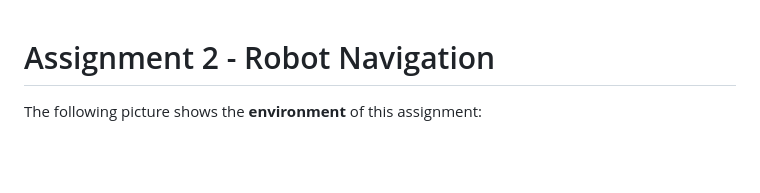
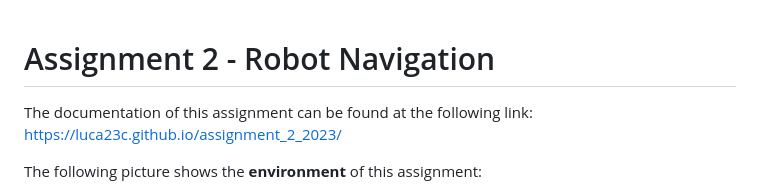
Before and after one commit to Luca23C/Assignment_2, a Markdown page: README.md, the part around the change. Drawn GitHub-style; blank space fills up the shorter version.

```diff
--- a/README.md
+++ b/README.md
@@ -1,4 +1,7 @@
 # Assignment 2 - Robot Navigation
+
+The documentation of this assignment can be found at the following link:
+https://luca23c.github.io/assignment_2_2023/
 
 The following picture shows the **environment** of this assignment:
 
```
